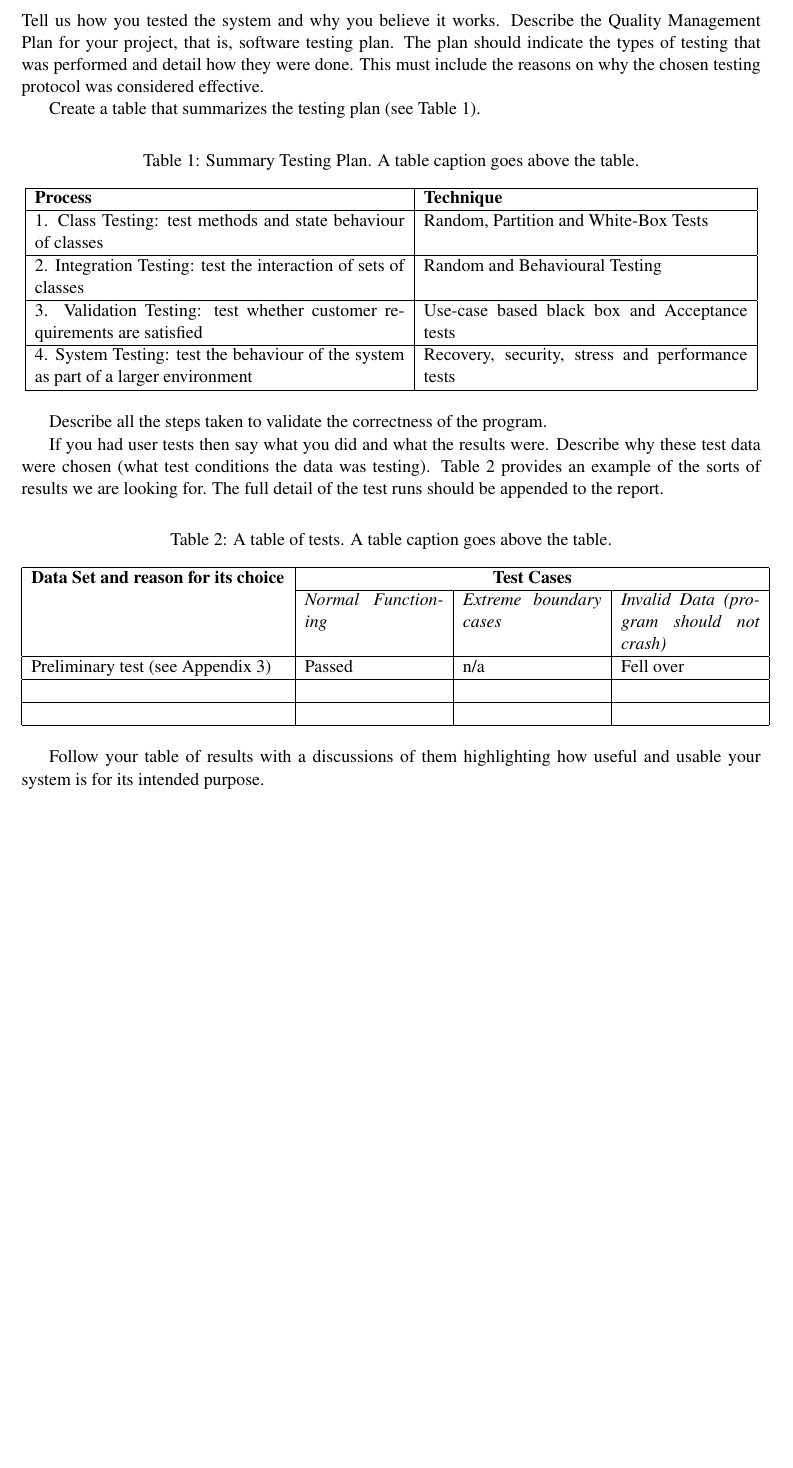
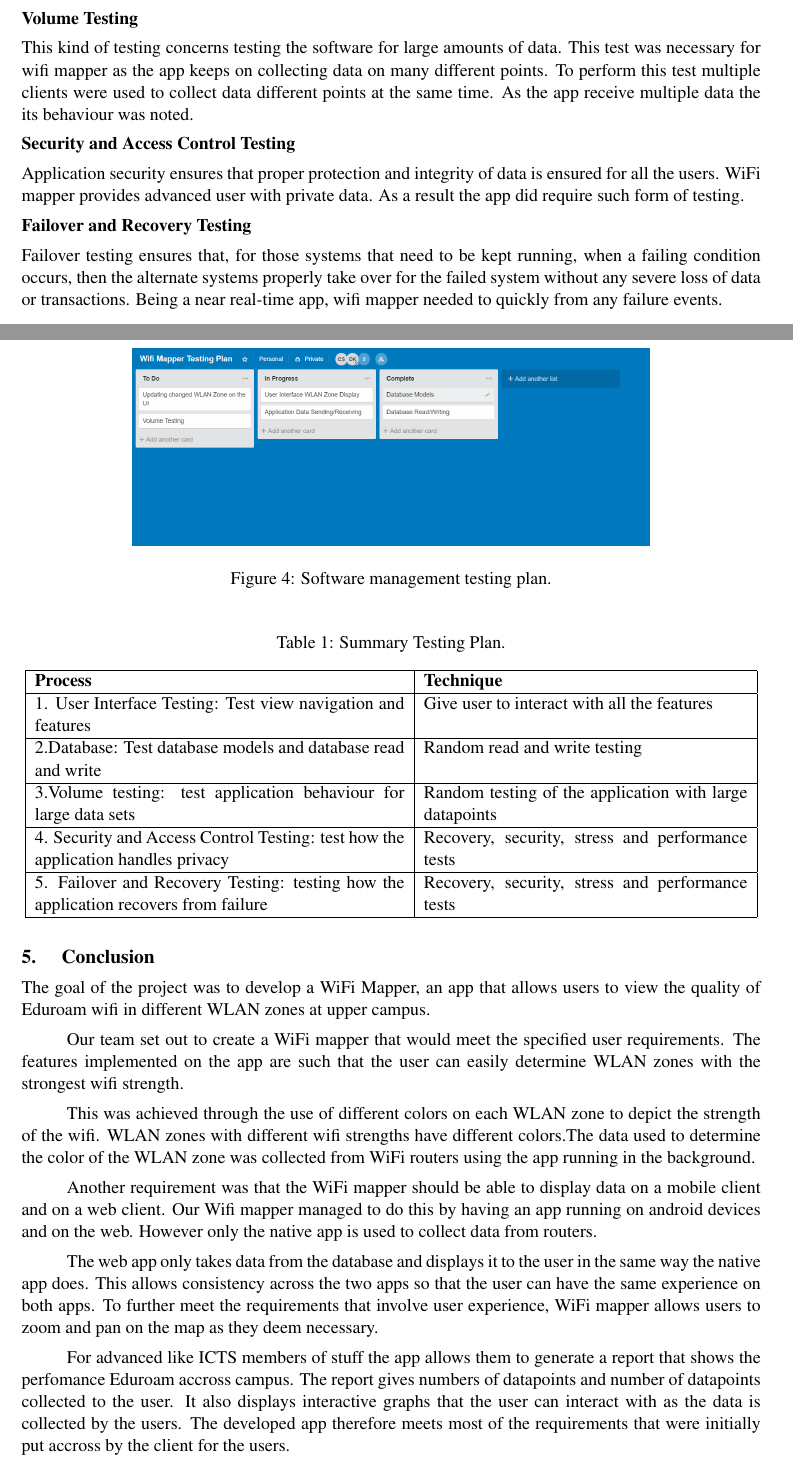
Before and after one commit to MelulekiDube/wifi_mapper_report, a LaTeX document (wifi_mapper_report.tex, which reads sections/Validation.tex, sections/conclusions.tex): part of page 8 of 18 before the commit and two parts of pages 8 and 9 of 19 after it, the two joined at a grey line, cut at the place of the change, the shorter picture padded with empty space. Compiled offline with pdfLaTeX.

Commit message:
Wrote the section on Validation

```diff
--- a/sections/Validation.tex
+++ b/sections/Validation.tex
@@ -1,12 +1,4 @@
 \section{Program Validation and Verification}
 \label{ss:progr-valid-verif}
 
-Tell us how you tested the system and why you believe it works.
-Describe the Quality Management Plan for your project, that is,
-software testing plan. The plan should indicate the types of testing
-that was performed and detail how they were done. This must include
-the reasons on why the chosen testing protocol was considered
-effective.
 
-Create a table that summarizes the testing plan (see Table
-\ref{tab:test-plan}).
@@ -13,48 +24,35 @@ Create a table that summarizes the testing plan (see Table
+To test all methods of objects unit testing was done. Unit testing ensured that all parts of the app are working as expected. To test static methods mock up for testing was used.
+
+\subsection*{Volume Testing}
+This kind of testing concerns testing the software for large amounts of data. This test was necessary for wifi mapper as the app keeps on collecting data on many different points. To perform this test multiple clients were used to collect data different points at the same time. As the app receive multiple data the its behaviour was noted.
+
+\subsection*{Security and Access Control Testing}
+Application security ensures that proper protection and integrity of data is ensured for all the users. WiFi mapper provides advanced user with private data. As a result the app did require such form of testing.
+
+\subsection*{Failover and Recovery Testing}
+Failover testing ensures that, for those systems that need to be kept running, when a failing condition occurs, then the alternate systems properly take over for the failed system without any severe loss of data or transactions. Being a near real-time app, wifi mapper needed to quickly from any failure events.
+
+\begin{figure}
+	\centering
+	\includegraphics[width=0.7\linewidth]{images/testing_plan}
+	\caption{Software management testing plan.}
+	\label{fig:testingplan}
+\end{figure}
+\newpage
 
 \begin{table}[h!]
   \centering
-\caption{Summary Testing Plan. A table caption goes above the table.}
+\caption{Summary Testing Plan.}
 
 \begin{tabular}[t]{|p{8cm}|p{7cm}|} \hline
 
-  \textbf{Process} & \textbf{Technique} \\ \hline 1. Class
-    Testing: test methods and state behaviour of classes & Random,
-    Partition and White-Box Tests \\ \hline 2. Integration Testing:
-    test the
-    interaction of sets of classes & Random and Behavioural Testing \\
-    \hline 3. Validation Testing: test whether customer requirements
-    are satisfied & Use-case based black box and Acceptance tests \\
-    \hline 4. System Testing: test the behaviour of the system as part
-    of a larger environment & Recovery, security, stress and
-    performance tests \\ \hline
+  \textbf{Process} & \textbf{Technique} \\ \hline 1. User Interface Testing: Test view navigation and features & Give user to interact with all the features \\ \hline 2.Database: Test database models and database read and write & Random read and write testing \\
+    \hline 3.Volume testing: test application behaviour for large data sets & Random testing of the application with large datapoints \\
+    \hline 4. Security and Access Control Testing: test how the application handles privacy & Recovery, security, stress and
+    performance tests \\ \hline 5. Failover and Recovery Testing: testing how the application recovers from failure & Recovery, security, stress and
+    performance tests  \\ \hline
 
 \end{tabular}
 
 \label{tab:test-plan}
 \end{table}
-Describe all the steps taken to validate the correctness of the
-program.
-
-If you had user tests then say what you did and what the results
-were. Describe why these test data were chosen (what test conditions
-the data was testing).  Table \ref{tab:tests} provides an example of
-the sorts of results we are looking for. The full detail of the test
-runs should be appended to the report.
-
-\begin{table}[h!]
-  \centering
-\caption{A table of tests. A table caption goes above the table.}
-
-  \begin{tabular}[t]{|p{5.5cm}|p{3cm}|p{3cm}|p{3cm}|} \hline \textbf{Data Set
-    and reason for its choice} & \multicolumn{3}{c|}{\textbf{Test Cases}}\\
-    \cline{2-4} & \emph{Normal Functioning} & \emph{Extreme boundary cases} &
-    \emph{Invalid Data (program should not crash)} \\ \hline Preliminary test
-    (see Appendix 3) & Passed & n/a & Fell over \\\hline &&&\\ \hline
-    &&&\\ \hline
-  \end{tabular}
-
-\label{tab:tests}
-\end{table}
-
-Follow your table of results with a discussions of them highlighting
-how useful and usable your system is for its intended purpose.
--- a/sections/conclusions.tex
+++ b/sections/conclusions.tex
@@ -0,0 +1,12 @@
+\section{Conclusion}
+The goal of the project  was to develop a WiFi Mapper, an app that allows users to view the quality of Eduroam wifi in different WLAN zones at upper campus.
+
+\paragraph{}Our team set out to create a WiFi mapper that would meet the specified user requirements. The features implemented on the app are such that the user can easily determine WLAN zones with the strongest wifi strength.
+
+\paragraph{}This was achieved through the use of different colors on each WLAN zone to depict the strength of the wifi. WLAN zones with different wifi strengths have different colors.The data used to determine the color of the WLAN zone was collected from WiFi routers using the app running in the background.
+
+\paragraph{}Another requirement was that the WiFi mapper should be able to display data on a mobile client and on a web client. Our Wifi mapper managed to do this by having an app running on android devices and on the web. However only the native app is used to collect data from routers.
+
+\paragraph{}The web app only takes data from the database and displays it to the user in the same way the native app does. This allows consistency across the two apps so that the user can have the same experience on both apps. To further meet the requirements that involve user experience, WiFi mapper allows users to zoom and pan on the map as they deem necessary.
+
+\paragraph{}For advanced like ICTS members of stuff the app allows them to generate a report that shows the perfomance Eduroam accross campus. The report gives numbers of datapoints and number of datapoints collected to the user. It also displays interactive graphs that the user can interact with as the data is collected by the users. The developed app therefore meets most of the requirements that were initially put accross by the client for the users.
```
Also changed, not shown: wifi_mapper_report.tex (+0 -4 lines), images/architecture.png, images/testing_plan.PNG (added), sections/Validation.tex (19 more changed lines).
